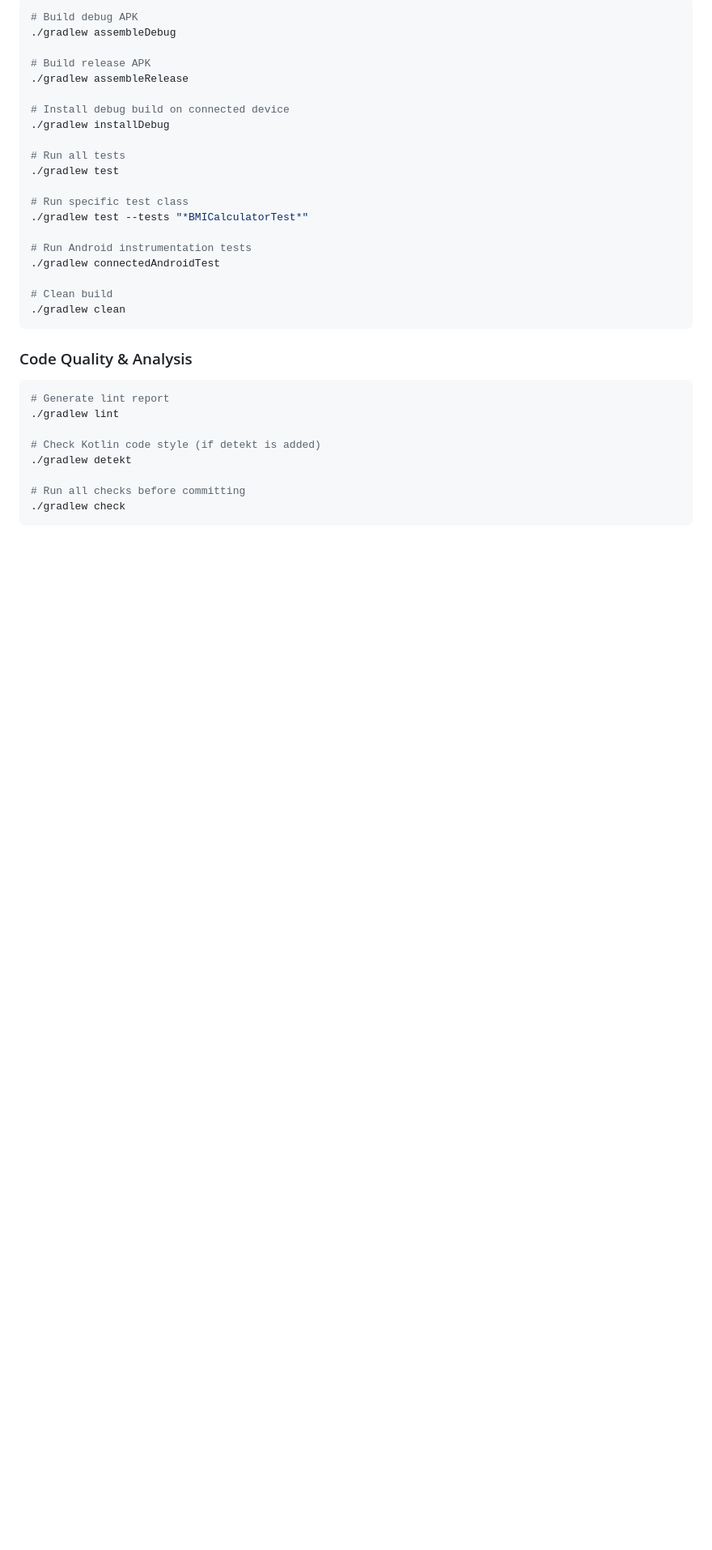
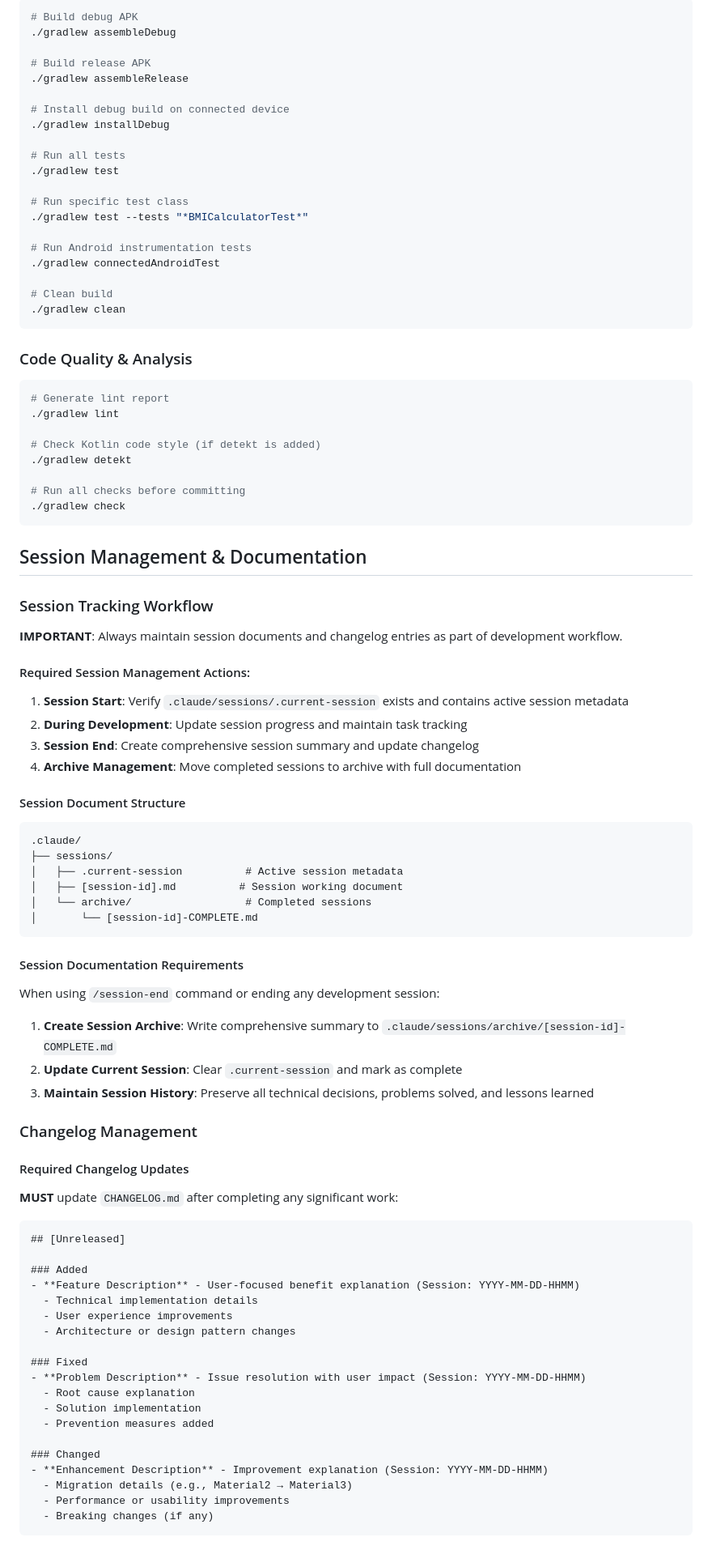
Before and after one commit to millifrikk/ProgressPal, a Markdown page: CLAUDE.md, the part around one of its changes. Shown at 81% size. Rendered like a GitHub page; blank space fills up the shorter version.

````diff
--- a/CLAUDE.md
+++ b/CLAUDE.md
@@ -39,3 +39,59 @@ This file provides guidance to Claude Code (claude.ai/code) when working with co
 # Run all checks before committing
 ./gradlew check
 ```
+
+## Session Management & Documentation
+
+### Session Tracking Workflow
+**IMPORTANT**: Always maintain session documents and changelog entries as part of development workflow.
+
+#### Required Session Management Actions:
+1. **Session Start**: Verify `.claude/sessions/.current-session` exists and contains active session metadata
+2. **During Development**: Update session progress and maintain task tracking
+3. **Session End**: Create comprehensive session summary and update changelog
+4. **Archive Management**: Move completed sessions to archive with full documentation
+
+#### Session Document Structure
+```
+.claude/
+├── sessions/
+│   ├── .current-session          # Active session metadata
+│   ├── [session-id].md          # Session working document
+│   └── archive/                  # Completed sessions
+│       └── [session-id]-COMPLETE.md
+```
+
+#### Session Documentation Requirements
+When using `/session-end` command or ending any development session:
+
+1. **Create Session Archive**: Write comprehensive summary to `.claude/sessions/archive/[session-id]-COMPLETE.md`
+2. **Update Current Session**: Clear `.current-session` and mark as complete
+3. **Maintain Session History**: Preserve all technical decisions, problems solved, and lessons learned
+
+### Changelog Management
+
+#### Required Changelog Updates
+**MUST** update `CHANGELOG.md` after completing any significant work:
+
+```markdown
+## [Unreleased]
+
+### Added
+- **Feature Description** - User-focused benefit explanation (Session: YYYY-MM-DD-HHMM)
+  - Technical implementation details
+  - User experience improvements
+  - Architecture or design pattern changes
+
+### Fixed
+- **Problem Description** - Issue resolution with user impact (Session: YYYY-MM-DD-HHMM)
+  - Root cause explanation
+  - Solution implementation
+  - Prevention measures added
+
+### Changed
+- **Enhancement Description** - Improvement explanation (Session: YYYY-MM-DD-HHMM)
+  - Migration details (e.g., Material2 → Material3)
+  - Performance or usability improvements
+  - Breaking changes (if any)
+```
+
````
Also changed, not shown: other parts of CLAUDE.md (+71 -0 lines).
